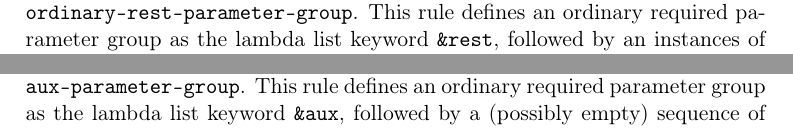
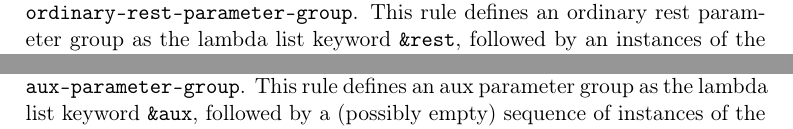
Before and after one commit to s-expressionists/Concrete-Syntax-Tree, a LaTeX book (Documentation/concrete-syntax-tree.tex, which reads Documentation/chap-lambda-list.tex): two parts of page 14 of 23, joined at a grey line, cut so that both start at the same text. Compiled offline with pdfLaTeX; a LaTeX package or settings file that is missing is left out.

Commit message:
Fix incorrect wording due to cut-and-paste.

```diff
--- a/Documentation/chap-lambda-list.tex
+++ b/Documentation/chap-lambda-list.tex
@@ -31,7 +31,7 @@ instances of the class \texttt{ordinary-optional-parameter}.
 
 This variable defines a grammar rule for the grammar-symbol class
 named \texttt{ordinary-rest-parameter-group}.  This rule defines an
-ordinary required parameter group as the lambda list keyword
+ordinary rest parameter group as the lambda list keyword
 \texttt{\&rest}, followed by an instances of the class
 \texttt{simple-variable}.
 
@@ -47,7 +47,6 @@ followed by the lambda-list keyword \texttt{\&allow-other-keys}.
 \Defvar {*aux-parameter-group*}
 
 This variable defines a grammar rule for the grammar-symbol class
-named \texttt{aux-parameter-group}.  This rule defines
-an ordinary required parameter group as the lambda list keyword
-\texttt{\&aux}, followed by a (possibly empty) sequence of
-instances of the class \texttt{aux-parameter}.
+named \texttt{aux-parameter-group}.  This rule defines an aux
+parameter group as the lambda list keyword \texttt{\&aux}, followed by
+a (possibly empty) sequence of instances of the class
```
Also changed, not shown: Documentation/chap-lambda-list.tex (12 more changed lines).
